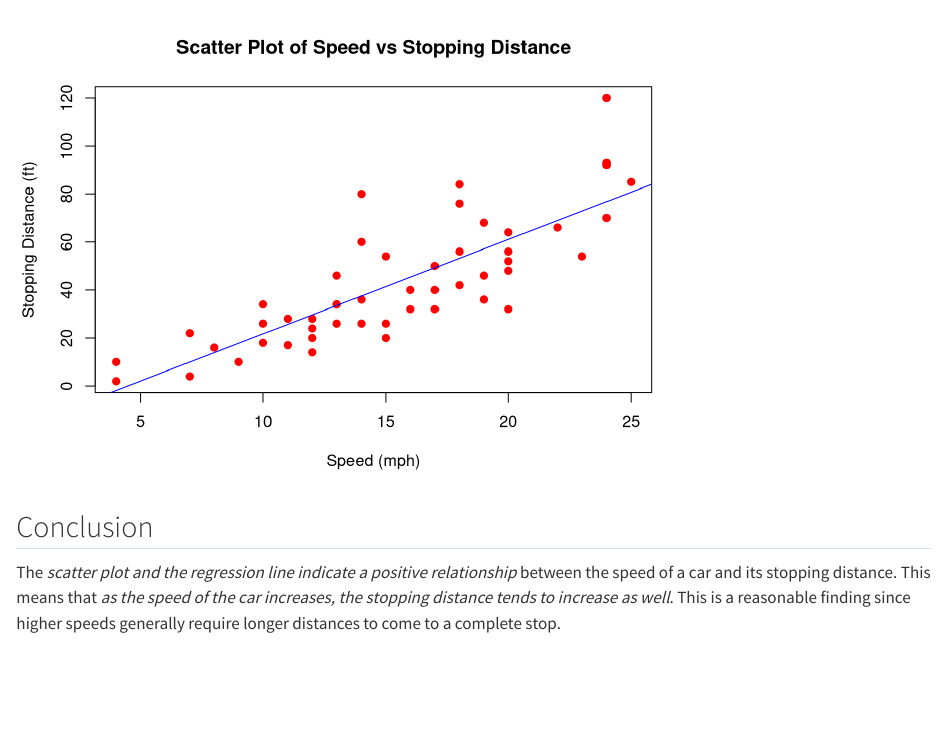
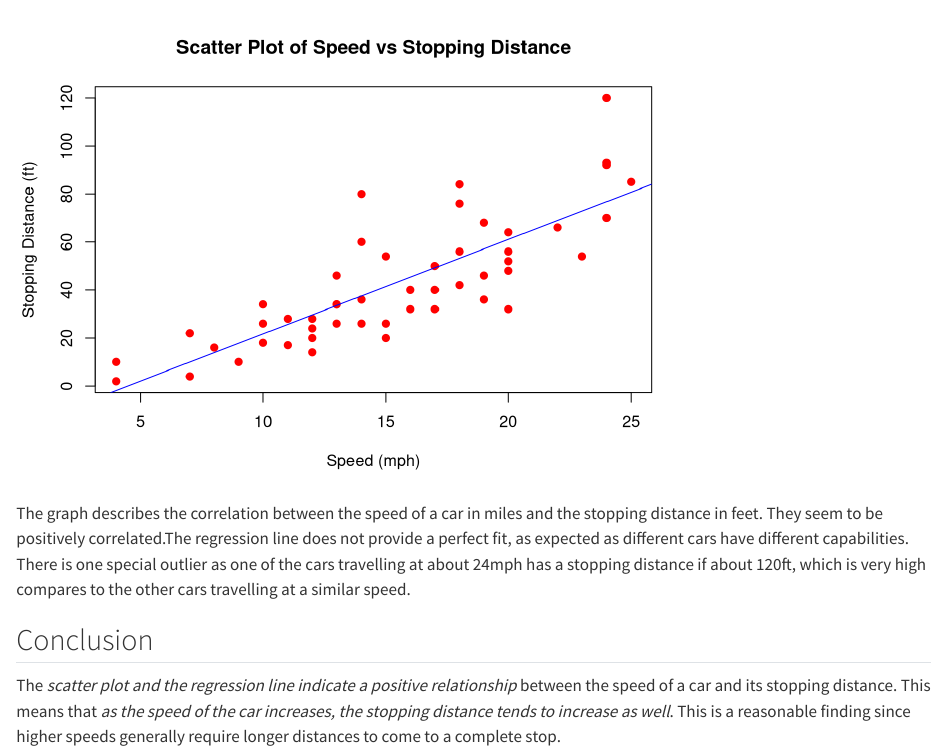
Before and after one commit to VAdithya29/AdvancedR, a Quarto document (ContAss1.qmd): the page in a window 1100 px wide, from 740 px down. Rendered offline with R 4.5, knitr and Pandoc in place of Quarto, with nearby package versions.

Commit message:
Added Inference for the Plot.

````diff
--- a/ContAss1.qmd
+++ b/ContAss1.qmd
@@ -38,6 +38,8 @@ plot(cars$speed, cars$dist,
 abline(lm(dist ~ speed, data = cars), col = "blue")
 
 ```
+The graph describes the correlation between the speed of a car in miles and the stopping distance in feet. They seem to be positively correlated.\n The regression line does not provide a perfect fit, as expected as different cars have different capabilities. There is one special outlier as one of the cars travelling at about 24mph has a stopping distance if about 120ft, which is very high compares to the other cars travelling at a similar speed.
+
 
 ## Conclusion
 
````
